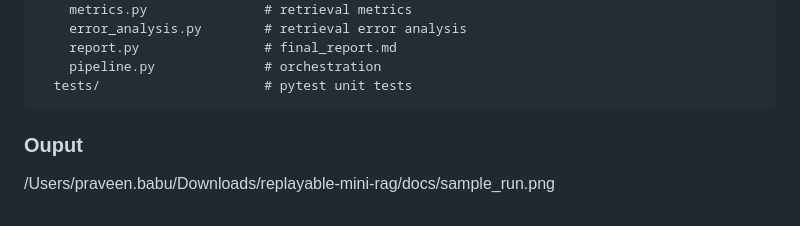
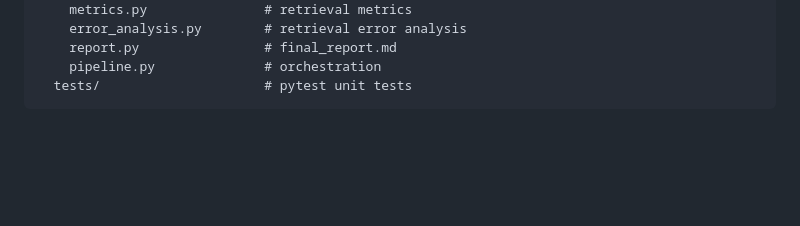
Before and after one commit to pravnviji/replayable-mini-rag, a Markdown page: README.md, the part around the change. GitHub-like rendering; blank space fills up the shorter version.

````diff
--- a/README.md
+++ b/README.md
@@ -201,6 +201,3 @@ replayable-mini-rag/
     pipeline.py              # orchestration
   tests/                     # pytest unit tests
 ```
-
-### Ouput
-/Users/praveen.babu/Downloads/replayable-mini-rag/docs/sample_run.png
````
